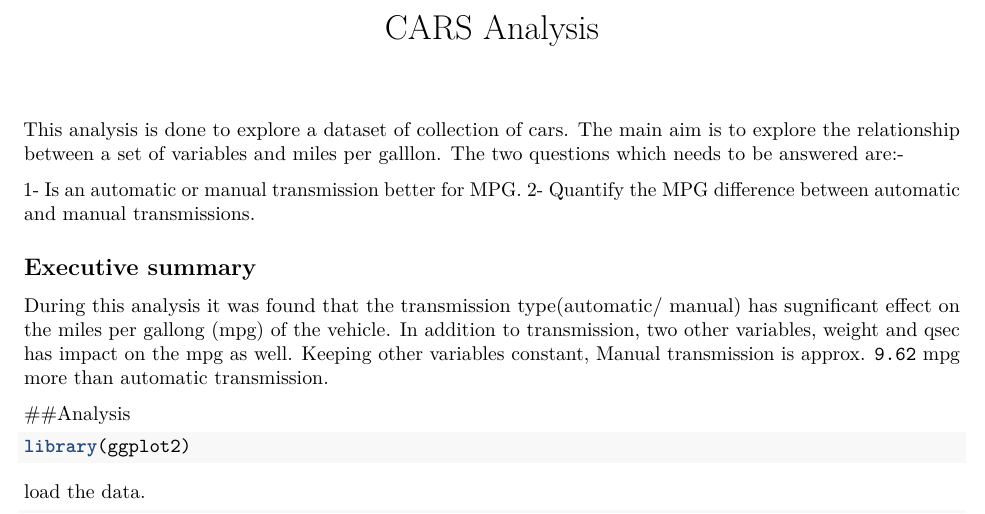
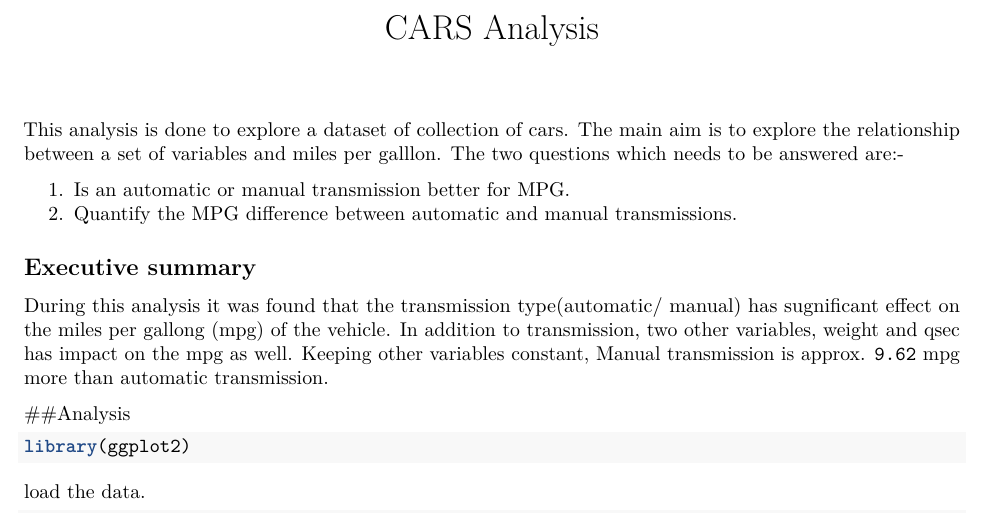
Before and after one commit to vikasgupta1812/Coursera-Regression, an R Markdown document (Cars Analysis.Rmd): part of page 1 of 7, cut so that both start at the same text. Rendered offline with R 4.5, knitr and Pandoc, then LaTeX, with nearby package versions.

Commit message:
Updated Cars Analysis.Rmd

```diff
--- a/Cars Analysis.Rmd
+++ b/Cars Analysis.Rmd
@@ -3,9 +3,10 @@ title: "CARS Analysis"
 output: pdf_document
+published: true
 ---
 This analysis is done to explore a dataset of collection of cars. The main aim is to explore the relationship between a set of variables and miles per galllon. The two questions which needs to be answered are:-
 
-1- Is an automatic or manual transmission better for MPG.
-2- Quantify the MPG difference between automatic and manual transmissions.
+1. Is an automatic or manual transmission better for MPG.
+2. Quantify the MPG difference between automatic and manual transmissions.
 
 
 ## Executive summary
```
Also changed, not shown: Cars Analysis.Rmd (2 more changed lines).
